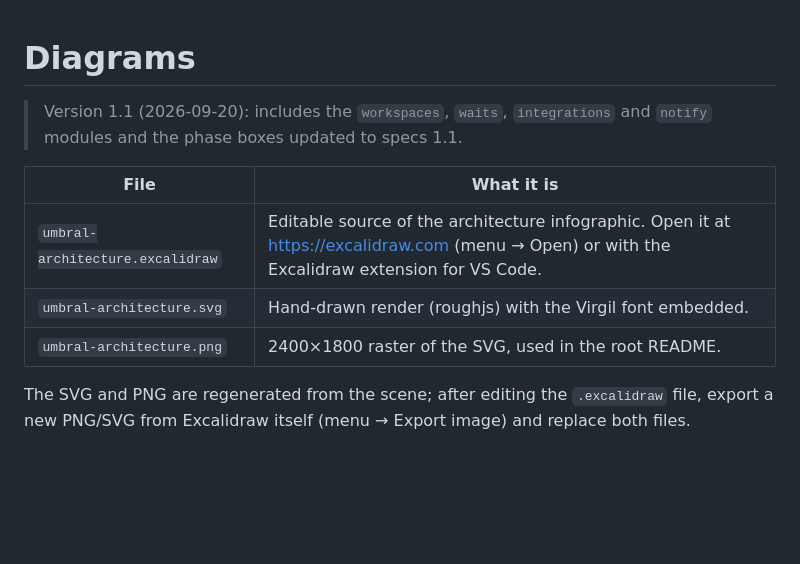
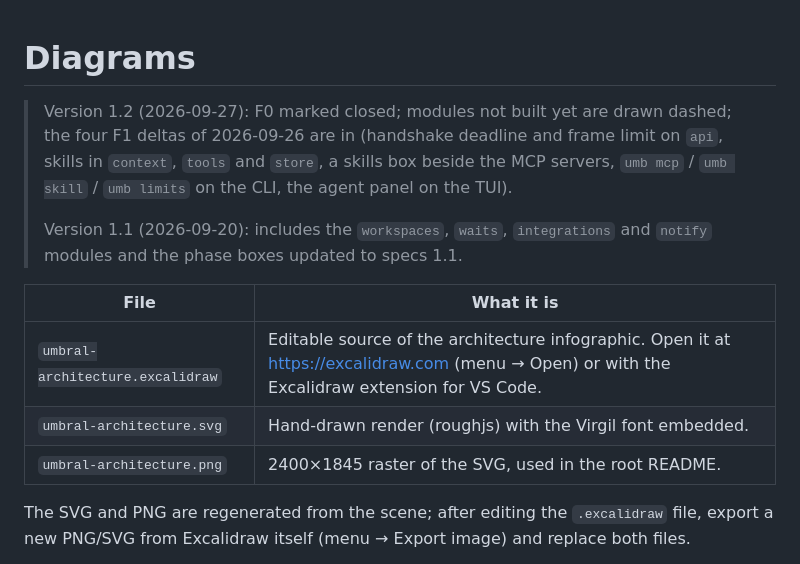
Before and after one commit to ecrespo/umbral, a Markdown page: docs/diagrams/README.md, the part around the change. GitHub-like rendering; blank space fills up the shorter version.

```diff
--- a/docs/diagrams/README.md
+++ b/docs/diagrams/README.md
@@ -1,12 +1,17 @@
 # Diagrams
 
+> Version 1.2 (2026-09-27): F0 marked closed; modules not built yet are drawn dashed; the four F1
+> deltas of 2026-09-26 are in (handshake deadline and frame limit on `api`, skills in `context`,
+> `tools` and `store`, a skills box beside the MCP servers, `umb mcp` / `umb skill` / `umb limits`
+> on the CLI, the agent panel on the TUI).
+>
 > Version 1.1 (2026-09-20): includes the `workspaces`, `waits`, `integrations` and `notify` modules and the phase boxes updated to specs 1.1.
 
 | File | What it is |
 |---|---|
 | `umbral-architecture.excalidraw` | Editable source of the architecture infographic. Open it at <https://excalidraw.com> (menu → Open) or with the Excalidraw extension for VS Code. |
 | `umbral-architecture.svg` | Hand-drawn render (roughjs) with the Virgil font embedded. |
-| `umbral-architecture.png` | 2400×1800 raster of the SVG, used in the root README. |
+| `umbral-architecture.png` | 2400×1845 raster of the SVG, used in the root README. |
 
 The SVG and PNG are regenerated from the scene; after editing the `.excalidraw` file, export a new
 PNG/SVG from Excalidraw itself (menu → Export image) and replace both files.
```
Also changed, not shown: README.md (+53 -21 lines), docs/diagrams/umbral-architecture.png, 2 other files.
